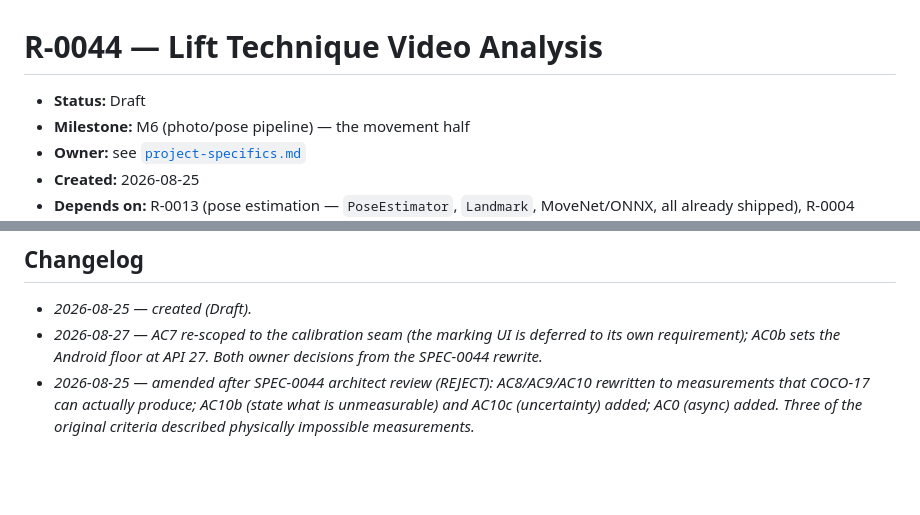
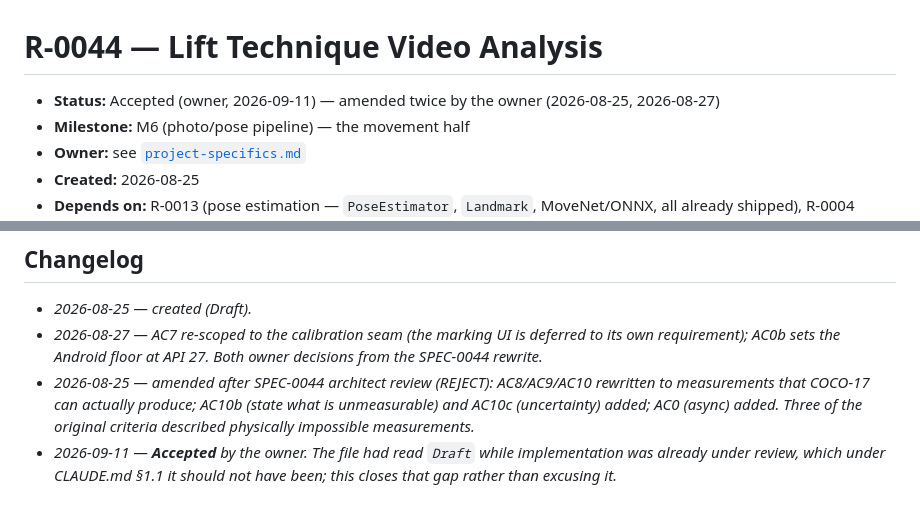
Before and after one commit to westerngazoo/sargentAI, a Markdown page: requirements/0044-lift-technique-video-analysis.md, 2 parts joined by grey strips. Rendered like a GitHub page; blank space fills up the shorter version.

```diff
--- a/requirements/0044-lift-technique-video-analysis.md
+++ b/requirements/0044-lift-technique-video-analysis.md
@@ -1,6 +1,6 @@
 # R-0044 — Lift Technique Video Analysis
 
-- **Status:** Draft
+- **Status:** Accepted (owner, 2026-09-11) — amended twice by the owner (2026-08-25, 2026-08-27)
 - **Milestone:** M6 (photo/pose pipeline) — the movement half
 - **Owner:** see [`project-specifics.md`](../project-specifics.md)
 - **Created:** 2026-08-25
@@ -213,3 +213,6 @@ pure geometry that belongs in `fitai-core` beside `goals::assess`.
   rewritten to measurements that COCO-17 can actually produce; AC10b (state
   what is unmeasurable) and AC10c (uncertainty) added; AC0 (async) added.
   Three of the original criteria described physically impossible measurements._
+- _2026-09-11 — **Accepted** by the owner. The file had read `Draft` while
+  implementation was already under review, which under CLAUDE.md §1.1 it
+  should not have been; this closes that gap rather than excusing it._
```
Also changed, not shown: requirements/0045-lift-biomechanics-model.md (+4 -1 lines).
